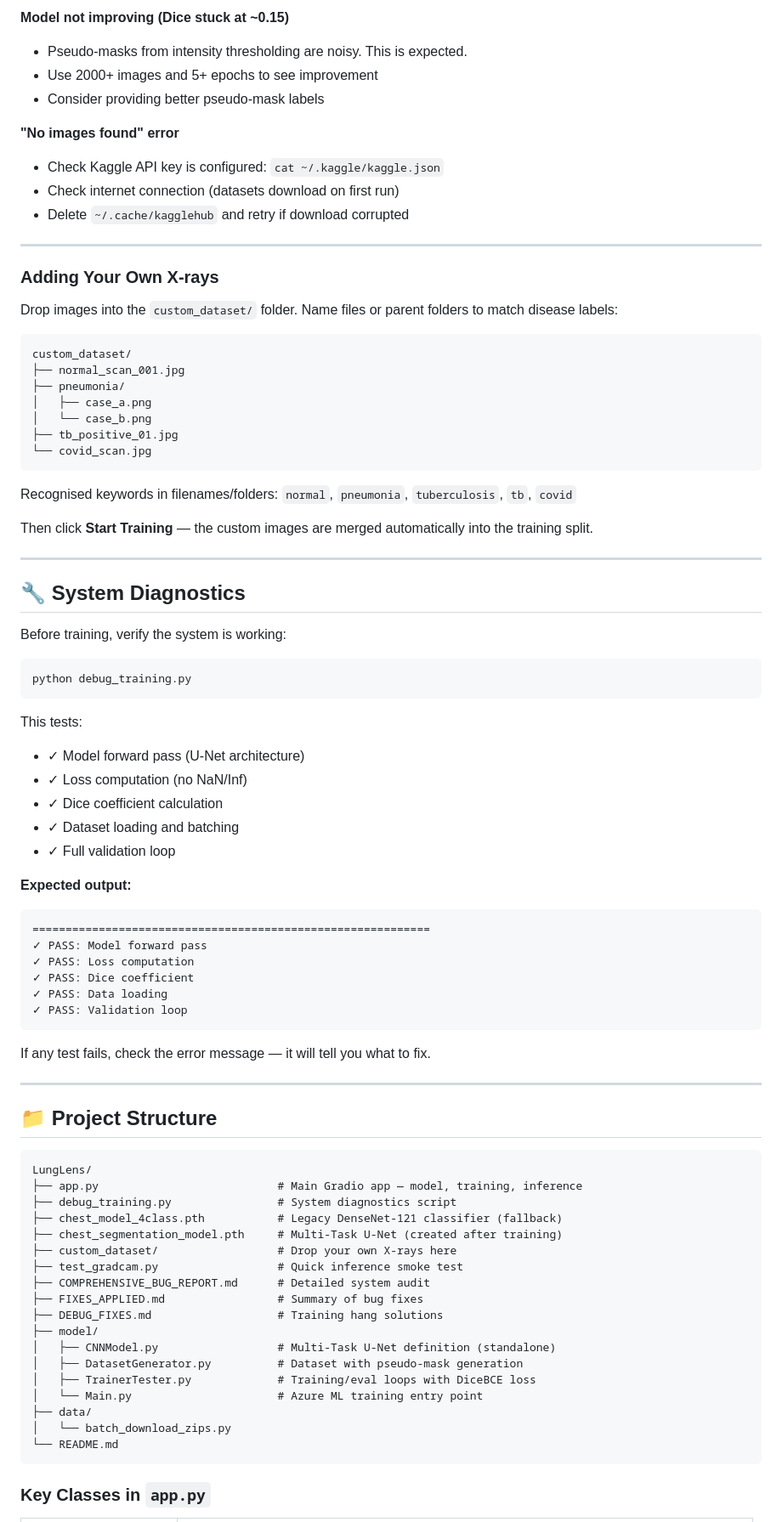
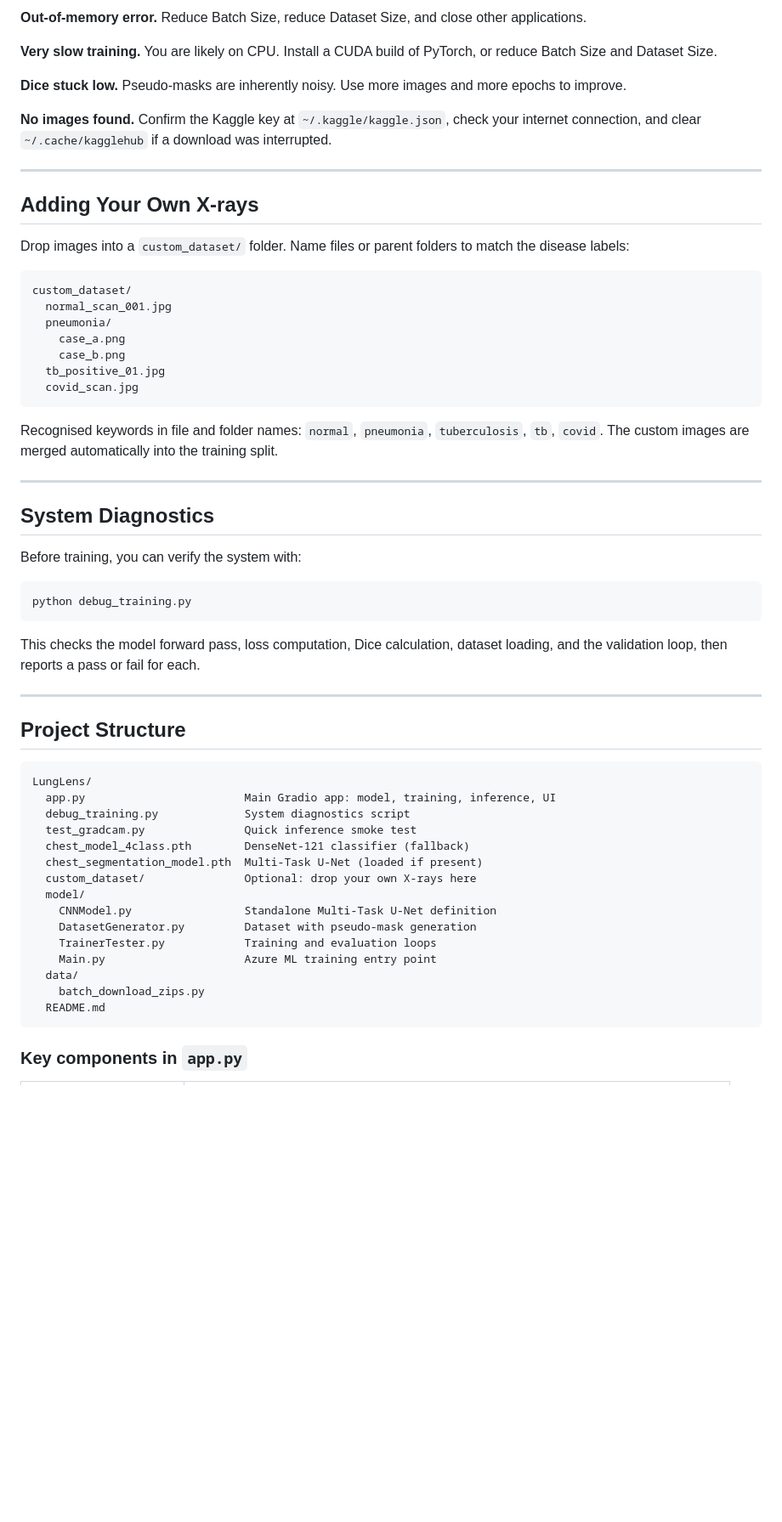
Before and after one commit to evan-2005/LungLens, a Markdown page: README.md, the part around one of its changes. Shown at 85% size. Drawn GitHub-style; blank space fills up the shorter version.

````diff
--- a/README.md
+++ b/README.md
@@ -219,87 +213,63 @@ Epoch 1/2 | Train Acc: 72.50% | Train Dice: 0.3812 | Val Acc: 68.75% | Val Dice:
 
-**Model not improving (Dice stuck at ~0.15)**
-- Pseudo-masks from intensity thresholding are noisy. This is expected.
-- Use 2000+ images and 5+ epochs to see improvement
-- Consider providing better pseudo-mask labels
+**Out-of-memory error.** Reduce Batch Size, reduce Dataset Size, and close other applications.
 
-**"No images found" error**
-- Check Kaggle API key is configured: `cat ~/.kaggle/kaggle.json`
-- Check internet connection (datasets download on first run)
-- Delete `~/.cache/kagglehub` and retry if download corrupted
+**Very slow training.** You are likely on CPU. Install a CUDA build of PyTorch, or reduce Batch Size and Dataset Size.
+
+**Dice stuck low.** Pseudo-masks are inherently noisy. Use more images and more epochs to improve.
+
+**No images found.** Confirm the Kaggle key at `~/.kaggle/kaggle.json`, check your internet connection, and clear `~/.cache/kagglehub` if a download was interrupted.
 
 ---
 
-### Adding Your Own X-rays
+## Adding Your Own X-rays
 
-Drop images into the `custom_dataset/` folder. Name files or parent folders to match disease labels:
+Drop images into a `custom_dataset/` folder. Name files or parent folders to match the disease labels:
 
 ```
 custom_dataset/
-├── normal_scan_001.jpg
-├── pneumonia/
-│   ├── case_a.png
-│   └── case_b.png
-├── tb_positive_01.jpg
-└── covid_scan.jpg
+  normal_scan_001.jpg
+  pneumonia/
+    case_a.png
+    case_b.png
+  tb_positive_01.jpg
+  covid_scan.jpg
 ```
 
-Recognised keywords in filenames/folders: `normal`, `pneumonia`, `tuberculosis`, `tb`, `covid`
-
-Then click **Start Training** — the custom images are merged automatically into the training split.
+Recognised keywords in file and folder names: `normal`, `pneumonia`, `tuberculosis`, `tb`, `covid`. The custom images are merged automatically into the training split.
 
 ---
 
-## 🔧 System Diagnostics
+## System Diagnostics
 
-Before training, verify the system is working:
+Before training, you can verify the system with:
 
 ```bash
 python debug_training.py
 ```
 
-This tests:
-- ✓ Model forward pass (U-Net architecture)
-- ✓ Loss computation (no NaN/Inf)
-- ✓ Dice coefficient calculation
-- ✓ Dataset loading and batching
-- ✓ Full validation loop
-
-**Expected output:**
-```
-============================================================
-✓ PASS: Model forward pass
-✓ PASS: Loss computation
-✓ PASS: Dice coefficient
-✓ PASS: Data loading
-✓ PASS: Validation loop
-```
-
-If any test fails, check the error message — it will tell you what to fix.
+This checks the model forward pass, loss computation, Dice calculation, dataset loading, and the validation loop, then reports a pass or fail for each.
 
 ---
 
-## 📁 Project Structure
+## Project Structure
 
 ```
 LungLens/
-├── app.py                           # Main Gradio app — model, training, inference
-├── debug_training.py                # System diagnostics script
-├── chest_model_4class.pth           # Legacy DenseNet-121 classifier (fallback)
-├── chest_segmentation_model.pth     # Multi-Task U-Net (created after training)
-├── custom_dataset/                  # Drop your own X-rays here
-├── test_gradcam.py                  # Quick inference smoke test
-├── COMPREHENSIVE_BUG_REPORT.md      # Detailed system audit
-├── FIXES_APPLIED.md                 # Summary of bug fixes
-├── DEBUG_FIXES.md                   # Training hang solutions
-├── model/
-│   ├── CNNModel.py                  # Multi-Task U-Net definition (standalone)
-│   ├── DatasetGenerator.py          # Dataset with pseudo-mask generation
-│   ├── TrainerTester.py             # Training/eval loops with DiceBCE loss
-│   └── Main.py                      # Azure ML training entry point
-├── data/
-│   └── batch_download_zips.py
-└── README.md
+  app.py                        Main Gradio app: model, training, inference, UI
+  debug_training.py             System diagnostics script
+  test_gradcam.py               Quick inference smoke test
+  chest_model_4class.pth        DenseNet-121 classifier (fallback)
+  chest_segmentation_model.pth  Multi-Task U-Net (loaded if present)
+  custom_dataset/               Optional: drop your own X-rays here
+  model/
+    CNNModel.py                 Standalone Multi-Task U-Net definition
+    DatasetGenerator.py         Dataset with pseudo-mask generation
+    TrainerTester.py            Training and evaluation loops
+    Main.py                     Azure ML training entry point
+  data/
+    batch_download_zips.py
+  README.md
 ```
 
-### Key Classes in `app.py`
+### Key components in `app.py`
 
````
Also changed, not shown: other parts of README.md (+120 -147 lines).
